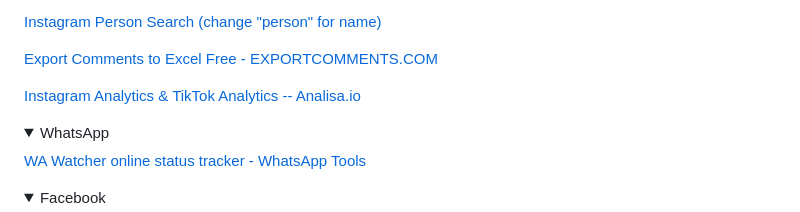
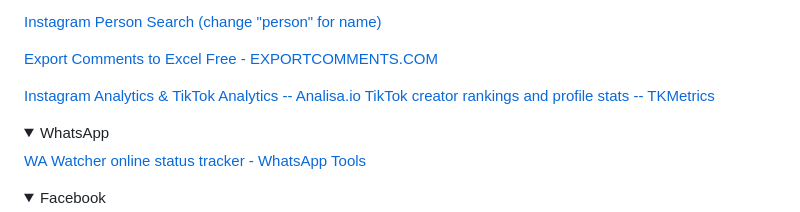
Before and after one commit to asharbinkhalil/intellitoolz, a Markdown page: README.md, the part around the change. GitHub-like rendering; folded sections open.

Commit message:
Add TKMetrics next to the dead Analisa.io link

```diff
--- a/README.md
+++ b/README.md
@@ -126,6 +126,7 @@
 [Export Comments to Excel Free - EXPORTCOMMENTS.COM](https://exportcomments.com/#)
 
 [Instagram Analytics & TikTok Analytics -- Analisa.io](https://analisa.io/)
+[TikTok creator rankings and profile stats -- TKMetrics](https://tkmetrics.com/)
 
 </details>
 <details>
```
